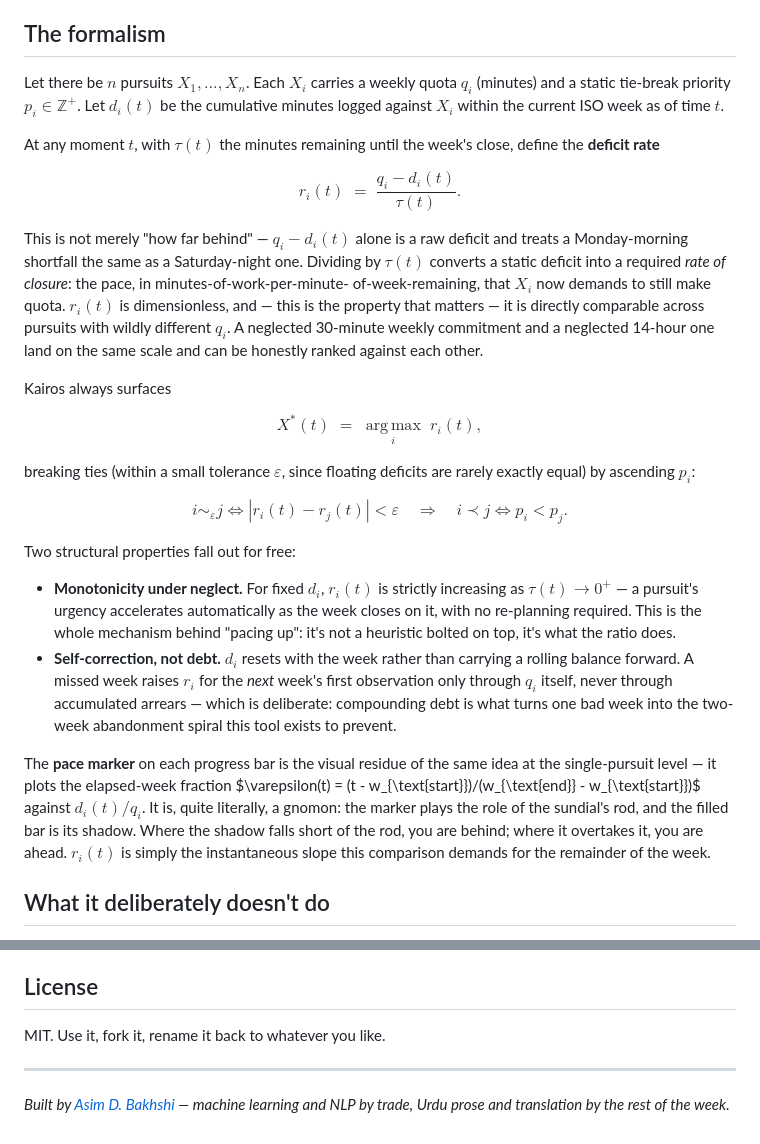
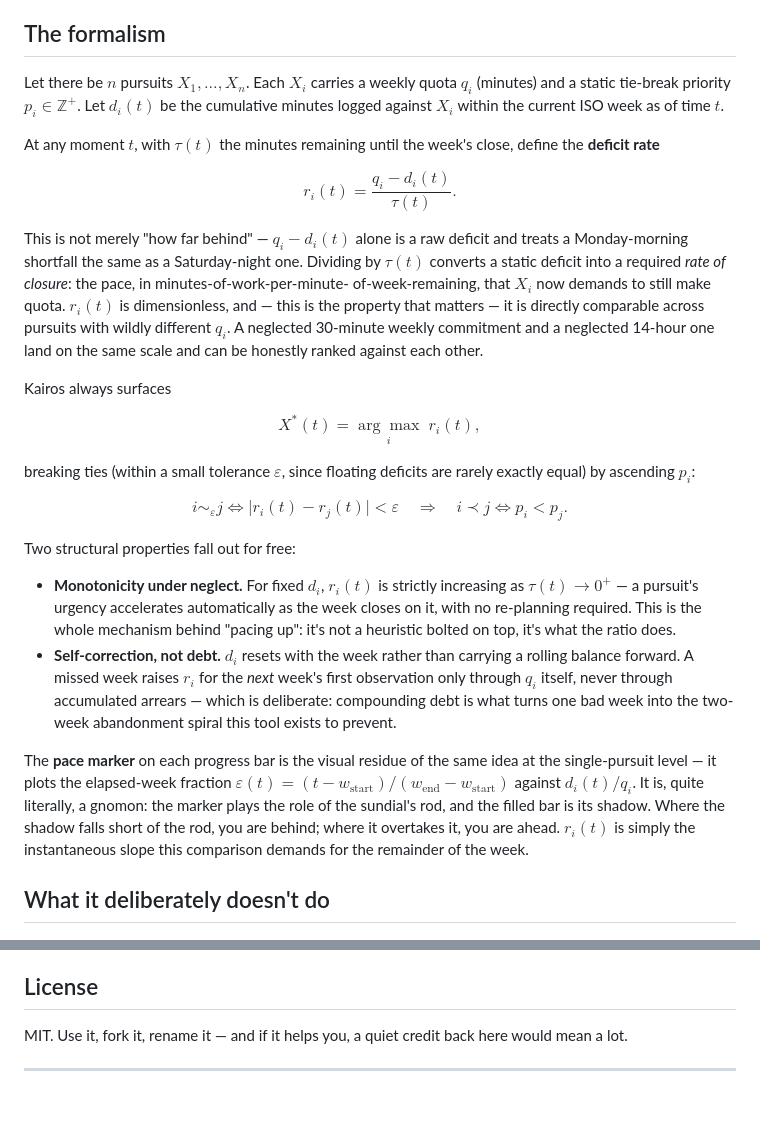
Before and after one commit to aasem/kairos, a Markdown page: README.md, 2 parts joined by grey strips. GitHub-like rendering; blank space fills up the shorter version.

Commit message:
math issue resolved

```diff
--- a/README.md
+++ b/README.md
@@ -57,7 +57,7 @@ doing before reading a single number.
 ## The formalism
 
 Let there be $n$ pursuits $X_1, \dots, X_n$. Each $X_i$ carries a weekly
-quota $q_i$ (minutes) and a static tie-break priority $p_i \in \mathbb{Z}^+$.
+quota $q_i$ (minutes) and a static tie-break priority $p_i \in \mathbb{Z}^{+}$.
 Let $d_i(t)$ be the cumulative minutes logged against $X_i$ within the
 current ISO week as of time $t$.
 
@@ -65,7 +65,7 @@ At any moment $t$, with $\tau(t)$ the minutes remaining until the week's
 close, define the **deficit rate**
 
 $$
-r_i(t) \;=\; \frac{q_i - d_i(t)}{\tau(t)}.
+r_i(t) = \frac{q_i - d_i(t)}{\tau(t)}.
 $$
 
 This is not merely "how far behind" — $q_i - d_i(t)$ alone is a raw
@@ -81,21 +81,21 @@ on the same scale and can be honestly ranked against each other.
 Kairos always surfaces
 
 $$
-X^{*}(t) \;=\; \operatorname*{arg\,max}_{i} \; r_i(t),
+X^{*}(t) = \underset{i}{\arg\max}\; r_i(t),
 $$
 
 breaking ties (within a small tolerance $\varepsilon$, since floating
 deficits are rarely exactly equal) by ascending $p_i$:
 
 $$
-i \sim_\varepsilon j \iff |r_i(t) - r_j(t)| < \varepsilon
+i \sim_{\varepsilon} j \iff \lvert r_i(t) - r_j(t) \rvert < \varepsilon
 \quad\Longrightarrow\quad i \prec j \iff p_i < p_j.
 $$
 
 Two structural properties fall out for free:
 
 - **Monotonicity under neglect.** For fixed $d_i$, $r_i(t)$ is strictly
-  increasing as $\tau(t) \to 0^+$ — a pursuit's urgency accelerates
+  increasing as $\tau(t) \to 0^{+}$ — a pursuit's urgency accelerates
   automatically as the week closes on it, with no re-planning required.
   This is the whole mechanism behind "pacing up": it's not a heuristic
   bolted on top, it's what the ratio does.
@@ -108,13 +108,13 @@ Two structural properties fall out for free:
 
 The **pace marker** on each progress bar is the visual residue of the
 same idea at the single-pursuit level — it plots the elapsed-week
-fraction $\varepsilon(t) = (t - w_{\text{start}})/(w_{\text{end}} -
-w_{\text{start}})$ against $d_i(t)/q_i$. It is, quite literally, a
-gnomon: the marker plays the role of the sundial's rod, and the filled
-bar is its shadow. Where the shadow falls short of the rod, you are
-behind; where it overtakes it, you are ahead. $r_i(t)$ is simply the
-instantaneous slope this comparison demands for the remainder of the
-week.
+fraction
+$\varepsilon(t) = (t - w_{\mathrm{start}}) / (w_{\mathrm{end}} - w_{\mathrm{start}})$
+against $d_i(t)/q_i$. It is, quite literally, a gnomon: the marker plays
+the role of the sundial's rod, and the filled bar is its shadow. Where
+the shadow falls short of the rod, you are behind; where it overtakes
+it, you are ahead. $r_i(t)$ is simply the instantaneous slope this
+comparison demands for the remainder of the week.
 
 ## What it deliberately doesn't do
 
@@ -182,9 +182,6 @@ writing, I'd like to hear what changed and what didn't.
 
 ## License
 
-MIT. Use it, fork it, rename it back to whatever you like.
+MIT. Use it, fork it, rename it — and if it helps you, a quiet credit back here would mean a lot.
 
 ---
-
-*Built by [Asim D. Bakhshi](https://aasem.github.io) — machine learning
-and NLP by trade, Urdu prose and translation by the rest of the week.*
```
